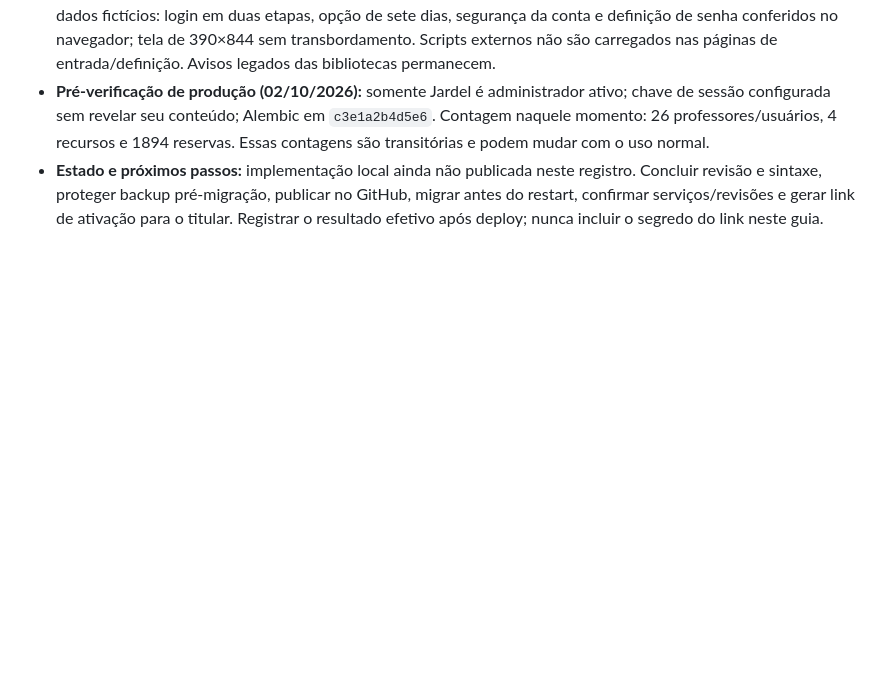
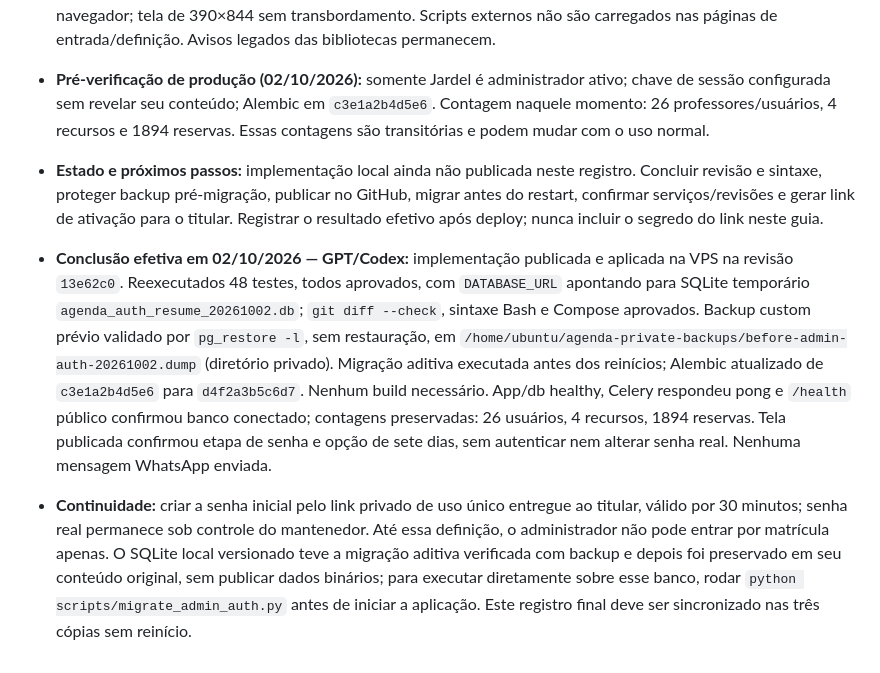
Before and after one commit to jardelberti/escola_agenda, a Markdown page: AGENTS.md, the part around the change. Drawn GitHub-style; blank space fills up the shorter version.

Commit message:
Registra deploy e validacao da protecao administrativa

```diff
--- a/AGENTS.md
+++ b/AGENTS.md
@@ -477,3 +477,6 @@ O arquivo `/home/ubuntu/escola_agenda/.env` na VPS contém as configurações de
 * **Validação já realizada:** 48 testes aprovados em SQLite temporário isolado, incluindo 18 casos novos de segurança/schema; testes anteriores adaptados para fixtures com senha e IDs autenticados. Prévia local com dados fictícios: login em duas etapas, opção de sete dias, segurança da conta e definição de senha conferidos no navegador; tela de 390×844 sem transbordamento. Scripts externos não são carregados nas páginas de entrada/definição. Avisos legados das bibliotecas permanecem.
 * **Pré-verificação de produção (02/10/2026):** somente Jardel é administrador ativo; chave de sessão configurada sem revelar seu conteúdo; Alembic em `c3e1a2b4d5e6`. Contagem naquele momento: 26 professores/usuários, 4 recursos e 1894 reservas. Essas contagens são transitórias e podem mudar com o uso normal.
 * **Estado e próximos passos:** implementação local ainda não publicada neste registro. Concluir revisão e sintaxe, proteger backup pré-migração, publicar no GitHub, migrar antes do restart, confirmar serviços/revisões e gerar link de ativação para o titular. Registrar o resultado efetivo após deploy; nunca incluir o segredo do link neste guia.
+
+* **Conclusão efetiva em 02/10/2026 — GPT/Codex:** implementação publicada e aplicada na VPS na revisão `13e62c0`. Reexecutados 48 testes, todos aprovados, com `DATABASE_URL` apontando para SQLite temporário `agenda_auth_resume_20261002.db`; `git diff --check`, sintaxe Bash e Compose aprovados. Backup custom prévio validado por `pg_restore -l`, sem restauração, em `/home/ubuntu/agenda-private-backups/before-admin-auth-20261002.dump` (diretório privado). Migração aditiva executada antes dos reinícios; Alembic atualizado de `c3e1a2b4d5e6` para `d4f2a3b5c6d7`. Nenhum build necessário. App/db healthy, Celery respondeu pong e `/health` público confirmou banco conectado; contagens preservadas: 26 usuários, 4 recursos, 1894 reservas. Tela publicada confirmou etapa de senha e opção de sete dias, sem autenticar nem alterar senha real. Nenhuma mensagem WhatsApp enviada.
+* **Continuidade:** criar a senha inicial pelo link privado de uso único entregue ao titular, válido por 30 minutos; senha real permanece sob controle do mantenedor. Até essa definição, o administrador não pode entrar por matrícula apenas. O SQLite local versionado teve a migração aditiva verificada com backup e depois foi preservado em seu conteúdo original, sem publicar dados binários; para executar diretamente sobre esse banco, rodar `python scripts/migrate_admin_auth.py` antes de iniciar a aplicação. Este registro final deve ser sincronizado nas três cópias sem reinício.
```
